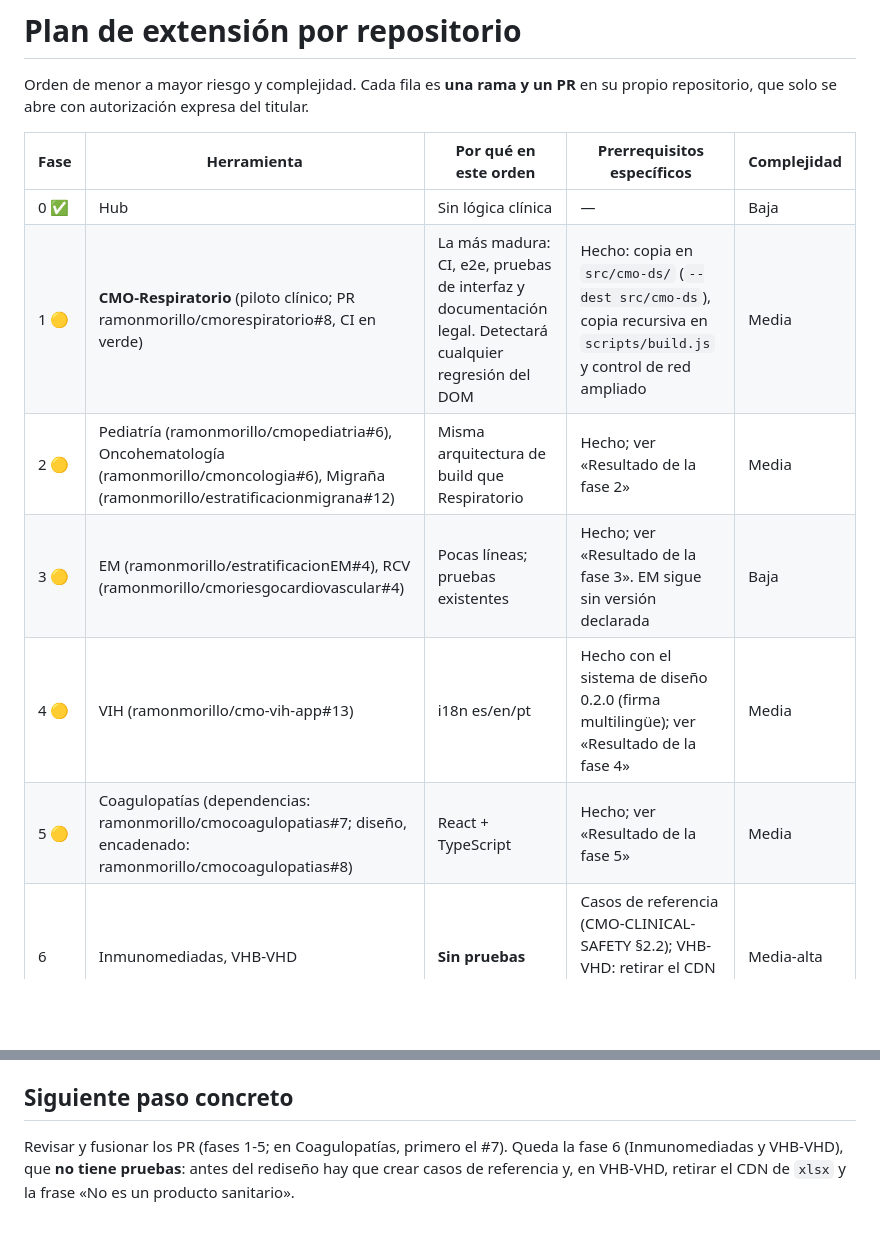
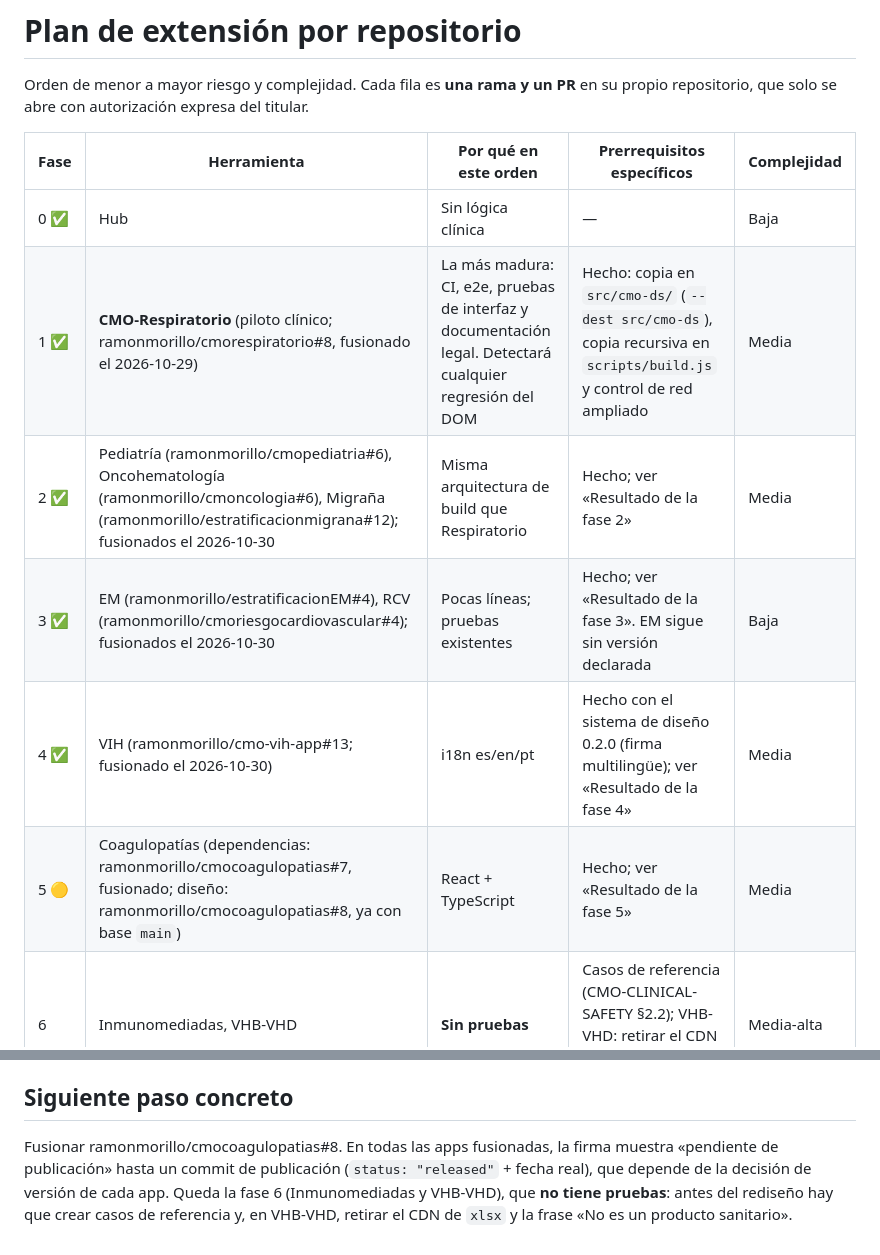
Before and after one commit to ramonmorillo/hub-estratificacionCMO, a Markdown page: docs/CMO-MIGRATION-PLAN.md, 2 parts joined by grey strips. Rendered like a GitHub page; blank space fills up the shorter version.

Commit message:
Plan de migración: estado tras las fusiones del 2026-10-30
Co-Authored-By: Claude Opus 5.5 <noreply@anthropic.com>
Claude-Session: https://claude.ai/code/session_01Bc7wMxjrzboT2yWjr5V5Af

```diff
--- a/docs/CMO-MIGRATION-PLAN.md
+++ b/docs/CMO-MIGRATION-PLAN.md
@@ -5,11 +5,11 @@ Orden de menor a mayor riesgo y complejidad. Cada fila es **una rama y un PR** e
 | Fase | Herramienta | Por qué en este orden | Prerrequisitos específicos | Complejidad |
 |---|---|---|---|---|
 | 0 ✅ | Hub | Sin lógica clínica | — | Baja |
-| 1 🟡 | **CMO-Respiratorio** (piloto clínico; PR ramonmorillo/cmorespiratorio#8, CI en verde) | La más madura: CI, e2e, pruebas de interfaz y documentación legal. Detectará cualquier regresión del DOM | Hecho: copia en `src/cmo-ds/` (`--dest src/cmo-ds`), copia recursiva en `scripts/build.js` y control de red ampliado | Media |
-| 2 🟡 | Pediatría (ramonmorillo/cmopediatria#6), Oncohematología (ramonmorillo/cmoncologia#6), Migraña (ramonmorillo/estratificacionmigrana#12) | Misma arquitectura de build que Respiratorio | Hecho; ver «Resultado de la fase 2» | Media |
-| 3 🟡 | EM (ramonmorillo/estratificacionEM#4), RCV (ramonmorillo/cmoriesgocardiovascular#4) | Pocas líneas; pruebas existentes | Hecho; ver «Resultado de la fase 3». EM sigue sin versión declarada | Baja |
-| 4 🟡 | VIH (ramonmorillo/cmo-vih-app#13) | i18n es/en/pt | Hecho con el sistema de diseño 0.2.0 (firma multilingüe); ver «Resultado de la fase 4» | Media |
-| 5 🟡 | Coagulopatías (dependencias: ramonmorillo/cmocoagulopatias#7; diseño, encadenado: ramonmorillo/cmocoagulopatias#8) | React + TypeScript | Hecho; ver «Resultado de la fase 5» | Media |
+| 1 ✅ | **CMO-Respiratorio** (piloto clínico; ramonmorillo/cmorespiratorio#8, fusionado el 2026-10-29) | La más madura: CI, e2e, pruebas de interfaz y documentación legal. Detectará cualquier regresión del DOM | Hecho: copia en `src/cmo-ds/` (`--dest src/cmo-ds`), copia recursiva en `scripts/build.js` y control de red ampliado | Media |
+| 2 ✅ | Pediatría (ramonmorillo/cmopediatria#6), Oncohematología (ramonmorillo/cmoncologia#6), Migraña (ramonmorillo/estratificacionmigrana#12); fusionados el 2026-10-30 | Misma arquitectura de build que Respiratorio | Hecho; ver «Resultado de la fase 2» | Media |
+| 3 ✅ | EM (ramonmorillo/estratificacionEM#4), RCV (ramonmorillo/cmoriesgocardiovascular#4); fusionados el 2026-10-30 | Pocas líneas; pruebas existentes | Hecho; ver «Resultado de la fase 3». EM sigue sin versión declarada | Baja |
+| 4 ✅ | VIH (ramonmorillo/cmo-vih-app#13; fusionado el 2026-10-30) | i18n es/en/pt | Hecho con el sistema de diseño 0.2.0 (firma multilingüe); ver «Resultado de la fase 4» | Media |
+| 5 🟡 | Coagulopatías (dependencias: ramonmorillo/cmocoagulopatias#7, fusionado; diseño: ramonmorillo/cmocoagulopatias#8, ya con base `main`) | React + TypeScript | Hecho; ver «Resultado de la fase 5» | Media |
 | 6 | Inmunomediadas, VHB-VHD | **Sin pruebas** | Casos de referencia (CMO-CLINICAL-SAFETY §2.2); VHB-VHD: retirar el CDN (H3) y la frase regulatoria (H2) | Media-alta |
 
 ## Pasos por herramienta (lista corta)
@@ -121,4 +121,4 @@ Hallazgos de transparencia que decide el autor, sin cambiar en los PR porque alt
 
 ## Siguiente paso concreto
 
-Revisar y fusionar los PR (fases 1-5; en Coagulopatías, primero el #7). Queda la fase 6 (Inmunomediadas y VHB-VHD), que **no tiene pruebas**: antes del rediseño hay que crear casos de referencia y, en VHB-VHD, retirar el CDN de `xlsx` y la frase «No es un producto sanitario».
+Fusionar ramonmorillo/cmocoagulopatias#8. En todas las apps fusionadas, la firma muestra «pendiente de publicación» hasta un commit de publicación (`status: "released"` + fecha real), que depende de la decisión de versión de cada app. Queda la fase 6 (Inmunomediadas y VHB-VHD), que **no tiene pruebas**: antes del rediseño hay que crear casos de referencia y, en VHB-VHD, retirar el CDN de `xlsx` y la frase «No es un producto sanitario».
```
